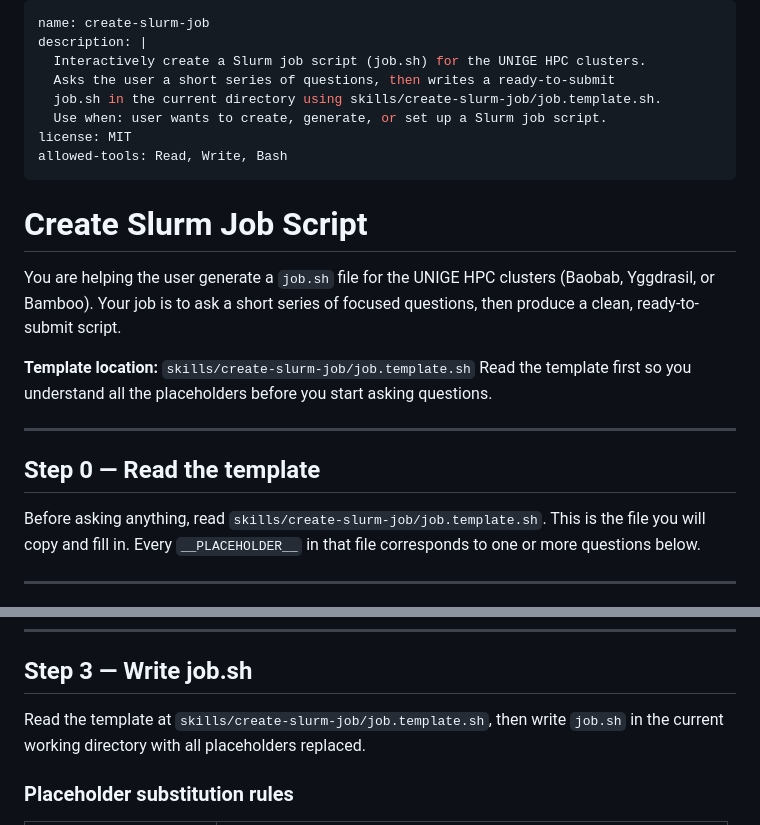
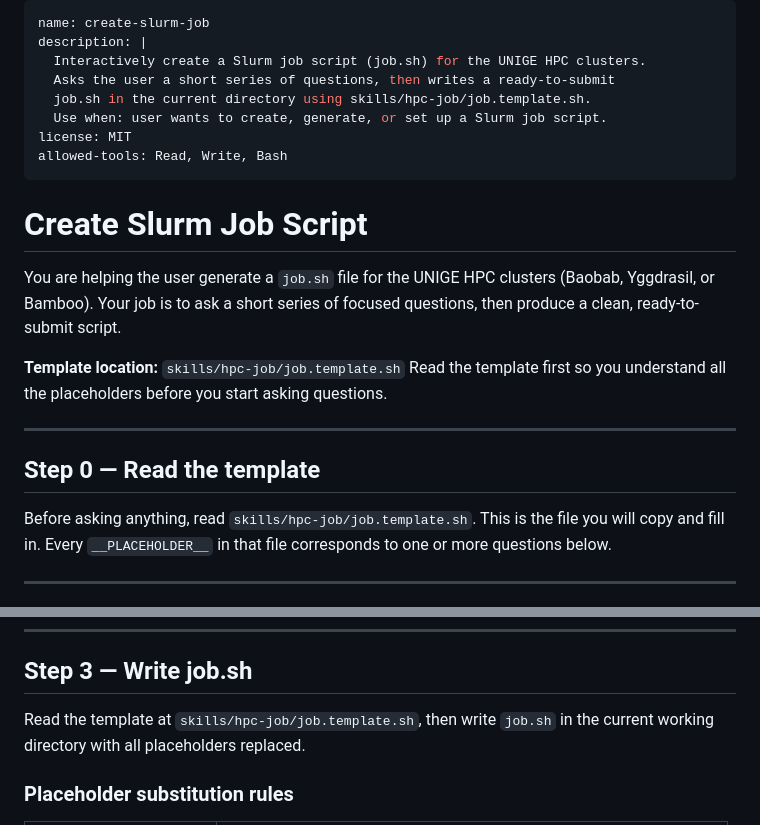
Before and after one commit to pascalamiet/ai-setup, a Markdown page: skills/hpc-job/SKILL.md, 2 parts joined by grey strips. Drawn GitHub-style.

```diff
--- a/skills/hpc-job/SKILL.md
+++ b/skills/hpc-job/SKILL.md
@@ -3,7 +3,7 @@ name: create-slurm-job
 description: |
   Interactively create a Slurm job script (job.sh) for the UNIGE HPC clusters.
   Asks the user a short series of questions, then writes a ready-to-submit
-  job.sh in the current directory using skills/create-slurm-job/job.template.sh.
+  job.sh in the current directory using skills/hpc-job/job.template.sh.
   Use when: user wants to create, generate, or set up a Slurm job script.
 license: MIT
 allowed-tools: Read, Write, Bash
@@ -15,7 +15,7 @@ You are helping the user generate a `job.sh` file for the UNIGE HPC clusters
 (Baobab, Yggdrasil, or Bamboo). Your job is to ask a short series of focused
 questions, then produce a clean, ready-to-submit script.
 
-**Template location:** `skills/create-slurm-job/job.template.sh`
+**Template location:** `skills/hpc-job/job.template.sh`
 Read the template first so you understand all the placeholders before you
 start asking questions.
 
@@ -23,7 +23,7 @@ start asking questions.
 
 ## Step 0 — Read the template
 
-Before asking anything, read `skills/create-slurm-job/job.template.sh`.
+Before asking anything, read `skills/hpc-job/job.template.sh`.
 This is the file you will copy and fill in. Every `__PLACEHOLDER__` in that
 file corresponds to one or more questions below.
 
@@ -121,7 +121,7 @@ correct something, apply the correction and confirm again.
 
 ## Step 3 — Write job.sh
 
-Read the template at `skills/create-slurm-job/job.template.sh`, then write
+Read the template at `skills/hpc-job/job.template.sh`, then write
 `job.sh` in the current working directory with all placeholders replaced.
 
 ### Placeholder substitution rules
```
Also changed, not shown: README.md (+22 -0 lines).
